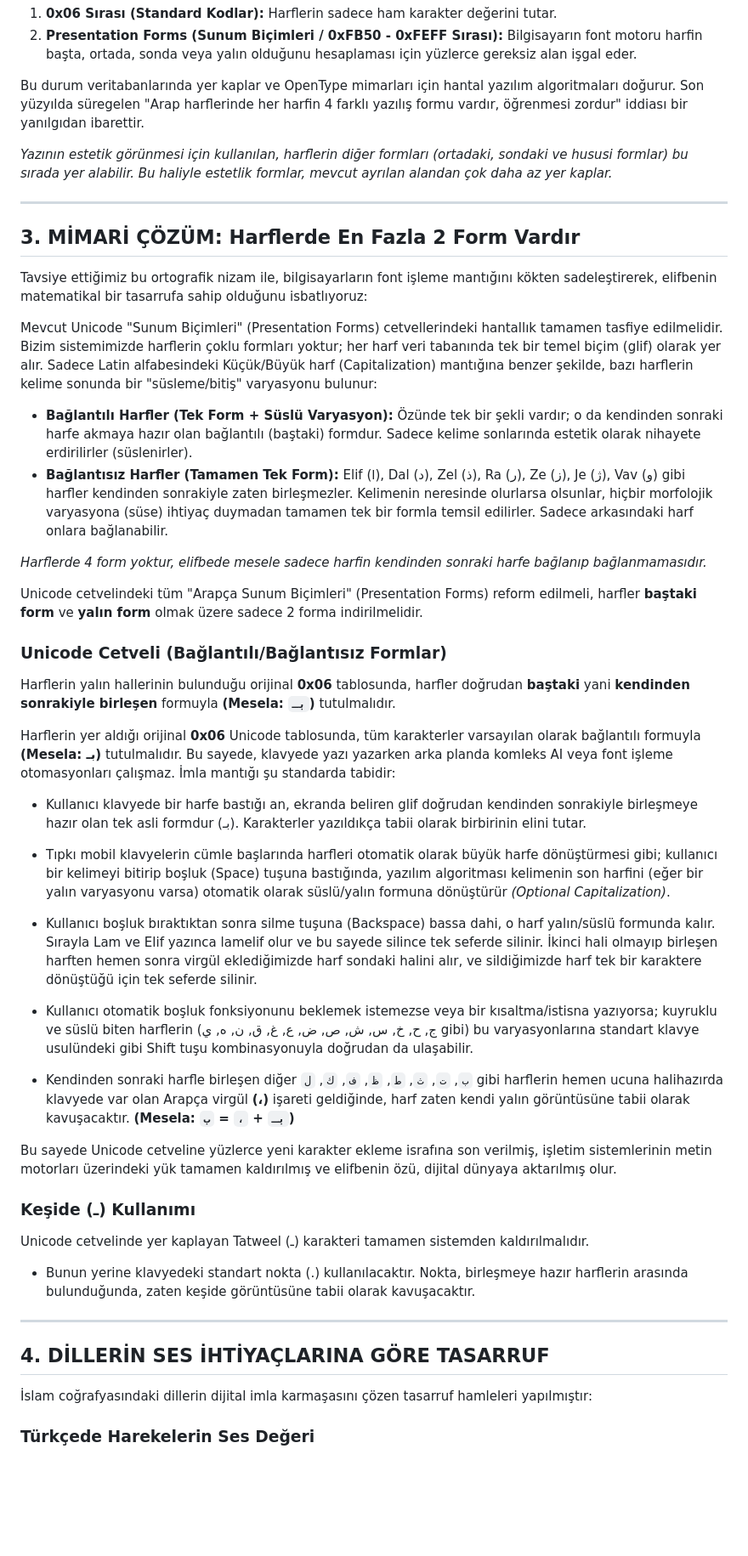
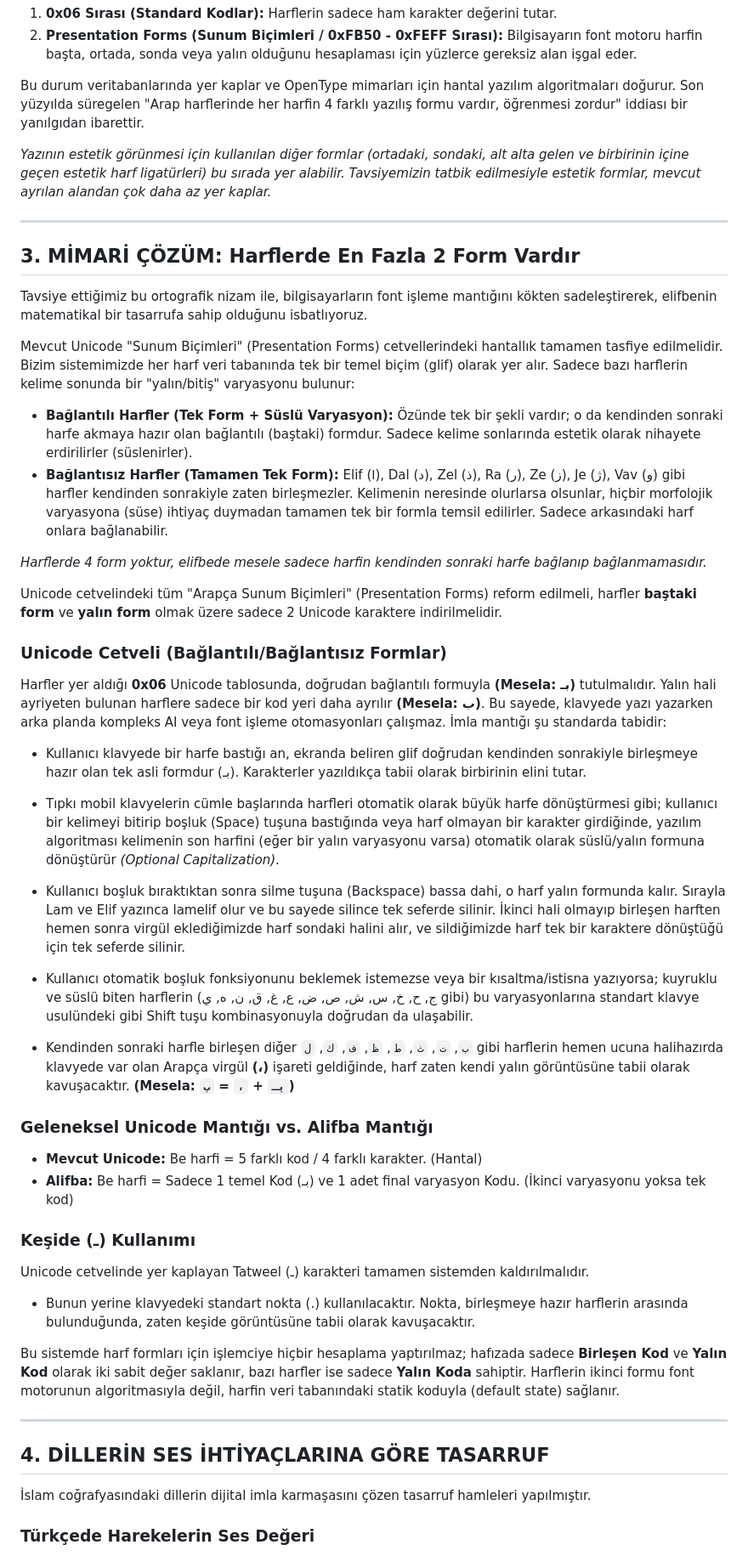
Before and after one commit to Abdurrahmancv/alifba, a Markdown page: README.md, the part around one of its changes. Shown at 85% size. Drawn GitHub-style; blank space fills up the shorter version.

Commit message:
Refine README content for clarity and consistency
Updated text for clarity and consistency in the README file, including changes to language and formatting.

```diff
--- a/README.md
+++ b/README.md
@@ -32,36 +32,36 @@ Unicode standartlarında, Elifbe tabanlı diller (Arapça, Farsça, Türkçe, K
 
 Bu durum veritabanlarında yer kaplar ve OpenType mimarları için hantal yazılım algoritmaları doğurur. Son yüzyılda süregelen "Arap harflerinde her harfin 4 farklı yazılış formu vardır, öğrenmesi zordur" iddiası bir yanılgıdan ibarettir.
 
-*Yazının estetik görünmesi için kullanılan, harflerin diğer formları (ortadaki, sondaki ve hususi formlar) bu sırada yer alabilir. Bu haliyle estetlik formlar, mevcut ayrılan alandan çok daha az yer kaplar.*
+*Yazının estetik görünmesi için kullanılan diğer formlar (ortadaki, sondaki, alt alta gelen ve birbirinin içine geçen estetik harf ligatürleri) bu sırada yer alabilir. Tavsiyemizin tatbik edilmesiyle estetik formlar, mevcut ayrılan alandan çok daha az yer kaplar.*
 
 ---
 ## 3. MİMARİ ÇÖZÜM: Harflerde En Fazla 2 Form Vardır
 
-Tavsiye ettiğimiz bu ortografik nizam ile, bilgisayarların font işleme mantığını kökten sadeleştirerek, elifbenin matematikal bir tasarrufa sahip olduğunu isbatlıyoruz:
+Tavsiye ettiğimiz bu ortografik nizam ile, bilgisayarların font işleme mantığını kökten sadeleştirerek, elifbenin matematikal bir tasarrufa sahip olduğunu isbatlıyoruz.
 
-Mevcut Unicode "Sunum Biçimleri" (Presentation Forms) cetvellerindeki hantallık tamamen tasfiye edilmelidir. Bizim sistemimizde harflerin çoklu formları yoktur; her harf veri tabanında tek bir temel biçim (glif) olarak yer alır. Sadece Latin alfabesindeki Küçük/Büyük harf (Capitalization) mantığına benzer şekilde, bazı harflerin kelime sonunda bir "süsleme/bitiş" varyasyonu bulunur:
+Mevcut Unicode "Sunum Biçimleri" (Presentation Forms) cetvellerindeki hantallık tamamen tasfiye edilmelidir. Bizim sistemimizde her harf veri tabanında tek bir temel biçim (glif) olarak yer alır. Sadece bazı harflerin kelime sonunda bir "yalın/bitiş" varyasyonu bulunur:
 
 * **Bağlantılı Harfler (Tek Form + Süslü Varyasyon):** Özünde tek bir şekli vardır; o da kendinden sonraki harfe akmaya hazır olan bağlantılı (baştaki) formdur. Sadece kelime sonlarında estetik olarak nihayete erdirilirler (süslenirler).
 * **Bağlantısız Harfler (Tamamen Tek Form):** Elif (ا), Dal (د), Zel (ذ), Ra (ر), Ze (ز), Je (ژ), Vav (و) gibi harfler kendinden sonrakiyle zaten birleşmezler. Kelimenin neresinde olurlarsa olsunlar, hiçbir morfolojik varyasyona (süse) ihtiyaç duymadan tamamen tek bir formla temsil edilirler. Sadece arkasındaki harf onlara bağlanabilir.
 
 *Harflerde 4 form yoktur, elifbede mesele sadece harfin kendinden sonraki harfe bağlanıp bağlanmamasıdır.*
 
-Unicode cetvelindeki tüm "Arapça Sunum Biçimleri" (Presentation Forms) reform edilmeli, harfler **baştaki form** ve **yalın form** olmak üzere sadece 2 forma indirilmelidir.
+Unicode cetvelindeki tüm "Arapça Sunum Biçimleri" (Presentation Forms) reform edilmeli, harfler **baştaki form** ve **yalın form** olmak üzere sadece 2 Unicode karaktere indirilmelidir.
 
 ### Unicode Cetveli (Bağlantılı/Bağlantısız Formlar)
 
-Harflerin yalın hallerinin bulunduğu orijinal **0x06** tablosunda, harfler doğrudan **baştaki** yani **kendinden sonrakiyle birleşen** formuyla **(Mesela: `بـ`)** tutulmalıdır.
-
-Harflerin yer aldığı orijinal **0x06** Unicode tablosunda, tüm karakterler varsayılan olarak bağlantılı formuyla **(Mesela: بـ)** tutulmalıdır. Bu sayede, klavyede yazı yazarken arka planda komleks AI veya font işleme otomasyonları çalışmaz. İmla mantığı şu standarda tabidir:
+Harfler yer aldığı **0x06** Unicode tablosunda, doğrudan bağlantılı formuyla **(Mesela: بـ)** tutulmalıdır. Yalın hali ayriyeten bulunan harflere sadece bir kod yeri daha ayrılır **(Mesela: ب)**. Bu sayede, klavyede yazı yazarken arka planda kompleks AI veya font işleme otomasyonları çalışmaz. İmla mantığı şu standarda tabidir:
 
 * Kullanıcı klavyede bir harfe bastığı an, ekranda beliren glif doğrudan kendinden sonrakiyle birleşmeye hazır olan tek asli formdur (بـ). Karakterler yazıldıkça tabii olarak birbirinin elini tutar.
-* Tıpkı mobil klavyelerin cümle başlarında harfleri otomatik olarak büyük harfe dönüştürmesi gibi; kullanıcı bir kelimeyi bitirip boşluk (Space) tuşuna bastığında, yazılım algoritması kelimenin son harfini (eğer bir yalın varyasyonu varsa) otomatik olarak süslü/yalın formuna dönüştürür *(Optional Capitalization)*.
-* Kullanıcı boşluk bıraktıktan sonra silme tuşuna (Backspace) bassa dahi, o harf yalın/süslü formunda kalır. Sırayla Lam ve Elif yazınca lamelif olur ve bu sayede silince tek seferde silinir. İkinci hali olmayıp birleşen harften hemen sonra virgül eklediğimizde harf sondaki halini alır, ve sildiğimizde harf tek bir karaktere dönüştüğü için tek seferde silinir.
+* Tıpkı mobil klavyelerin cümle başlarında harfleri otomatik olarak büyük harfe dönüştürmesi gibi; kullanıcı bir kelimeyi bitirip boşluk (Space) tuşuna bastığında veya harf olmayan bir karakter girdiğinde, yazılım algoritması kelimenin son harfini (eğer bir yalın varyasyonu varsa) otomatik olarak süslü/yalın formuna dönüştürür *(Optional Capitalization)*.
+* Kullanıcı boşluk bıraktıktan sonra silme tuşuna (Backspace) bassa dahi, o harf yalın formunda kalır. Sırayla Lam ve Elif yazınca lamelif olur ve bu sayede silince tek seferde silinir. İkinci hali olmayıp birleşen harften hemen sonra virgül eklediğimizde harf sondaki halini alır, ve sildiğimizde harf tek bir karaktere dönüştüğü için tek seferde silinir.
 * Kullanıcı otomatik boşluk fonksiyonunu beklemek istemezse veya bir kısaltma/istisna yazıyorsa; kuyruklu ve süslü biten harflerin (ج, ح, خ, س, ش, ص, ض, ع, غ, ق, ن, ه, ي gibi) bu varyasyonlarına standart klavye usulündeki gibi Shift tuşu kombinasyonuyla doğrudan da ulaşabilir.
 
 * Kendinden sonraki harfle birleşen diğer `ب`, `ت`, `ث`, `ط`, `ظ`, `ف`, `ك`, `ل` gibi harflerin hemen ucuna halihazırda klavyede var olan Arapça virgül **(،)** işareti geldiğinde, harf zaten kendi yalın görüntüsüne tabii olarak kavuşacaktır. **(Mesela: `بـ` + `،` = `ب`)**
 
-Bu sayede Unicode cetveline yüzlerce yeni karakter ekleme israfına son verilmiş, işletim sistemlerinin metin motorları üzerindeki yük tamamen kaldırılmış ve elifbenin özü, dijital dünyaya aktarılmış olur.
+### Geleneksel Unicode Mantığı vs. Alifba Mantığı
+- **Mevcut Unicode:** Be harfi = 5 farklı kod / 4 farklı karakter. (Hantal)
+- **Alifba:** Be harfi = Sadece 1 temel Kod (بـ) ve 1 adet final varyasyon Kodu. (İkinci varyasyonu yoksa tek kod)
 
 
 
@@ -71,10 +71,13 @@ Unicode cetvelinde yer kaplayan Tatweel (ـ) karakteri tamamen sistemden kaldır
 
 * Bunun yerine klavyedeki standart nokta (.) kullanılacaktır. Nokta, birleşmeye hazır harflerin arasında bulunduğunda, zaten keşide görüntüsüne tabii olarak kavuşacaktır.
 
+
+Bu sistemde harf formları için işlemciye hiçbir hesaplama yaptırılmaz; hafızada sadece **Birleşen Kod** ve **Yalın Kod** olarak iki sabit değer saklanır, bazı harfler ise sadece **Yalın Koda** sahiptir. Harflerin ikinci formu font motorunun algoritmasıyla değil, harfin veri tabanındaki statik koduyla (default state) sağlanır.
+
 ---
 ## 4. DİLLERİN SES İHTİYAÇLARINA GÖRE TASARRUF
 
-İslam coğrafyasındaki dillerin dijital imla karmaşasını çözen tasarruf hamleleri yapılmıştır:
+İslam coğrafyasındaki dillerin dijital imla karmaşasını çözen tasarruf hamleleri yapılmıştır.
 
 
 
```
Also changed, not shown: other parts of README.md (+3 -3 lines).
